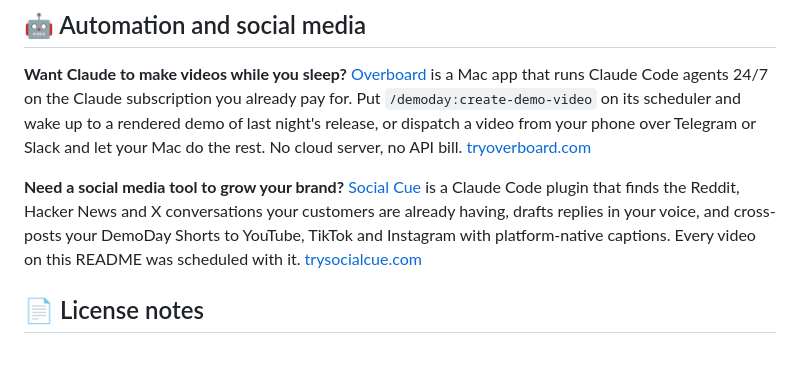
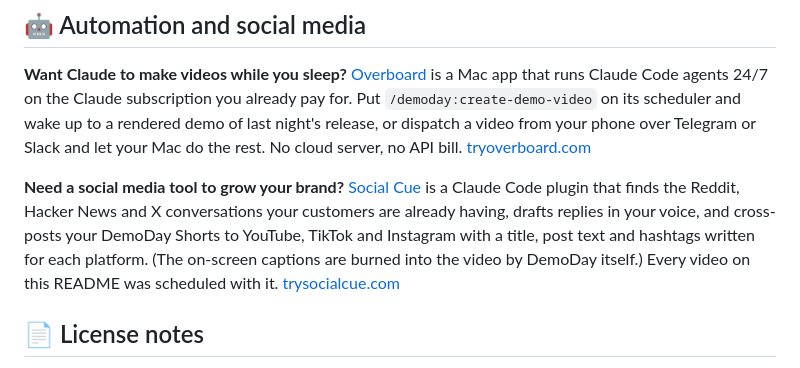
Before and after one commit to mrieck/demoday-claude-plugin, a Markdown page: README.md, the part around the change. Rendered like a GitHub page.

Commit message:
README: say what cross-posting writes per platform (post text, not subtitles)
Co-Authored-By: Claude <noreply@anthropic.com>

```diff
--- a/README.md
+++ b/README.md
@@ -247,8 +247,9 @@ bill. [tryoverboard.com](https://tryoverboard.com)
 **Need a social media tool to grow your brand?** [Social Cue](https://trysocialcue.com)
 is a Claude Code plugin that finds the Reddit, Hacker News and X conversations
 your customers are already having, drafts replies in your voice, and cross-posts
-your DemoDay Shorts to YouTube, TikTok and Instagram with platform-native
-captions. Every video on this README was scheduled with it.
+your DemoDay Shorts to YouTube, TikTok and Instagram with a title, post text
+and hashtags written for each platform. (The on-screen captions are burned into
+the video by DemoDay itself.) Every video on this README was scheduled with it.
 [trysocialcue.com](https://trysocialcue.com)
 
 ## 📄 License notes
```
